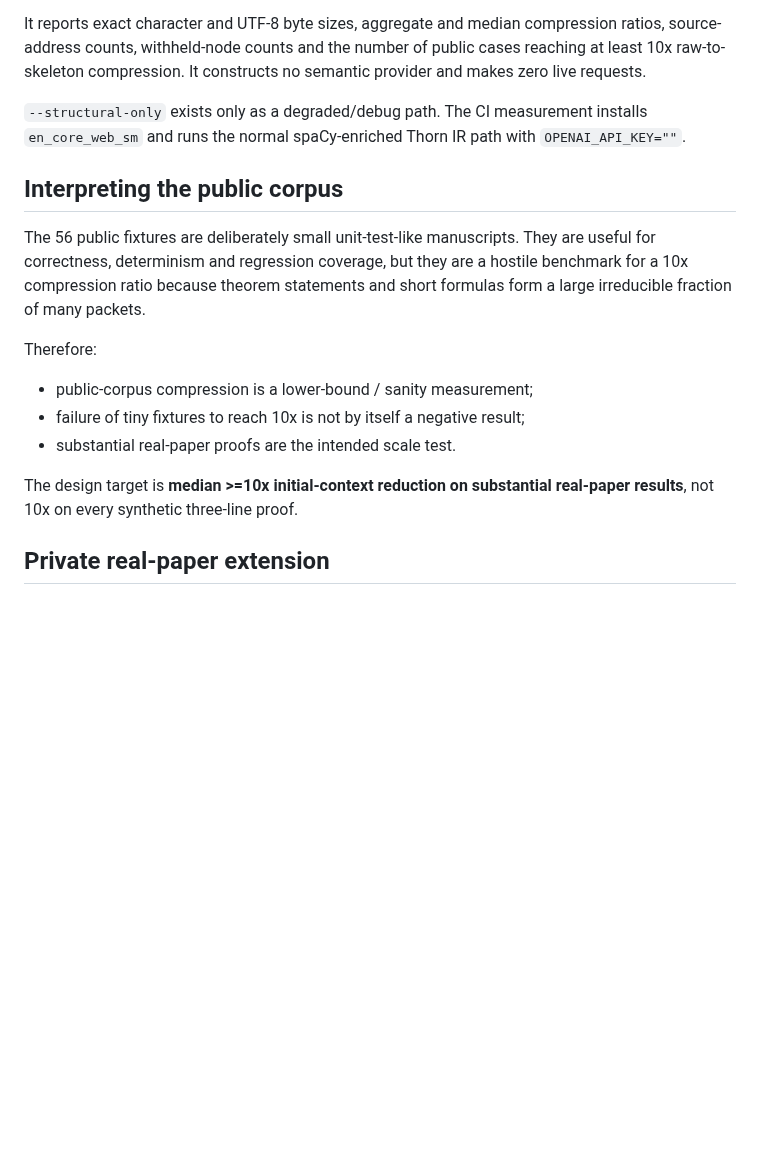
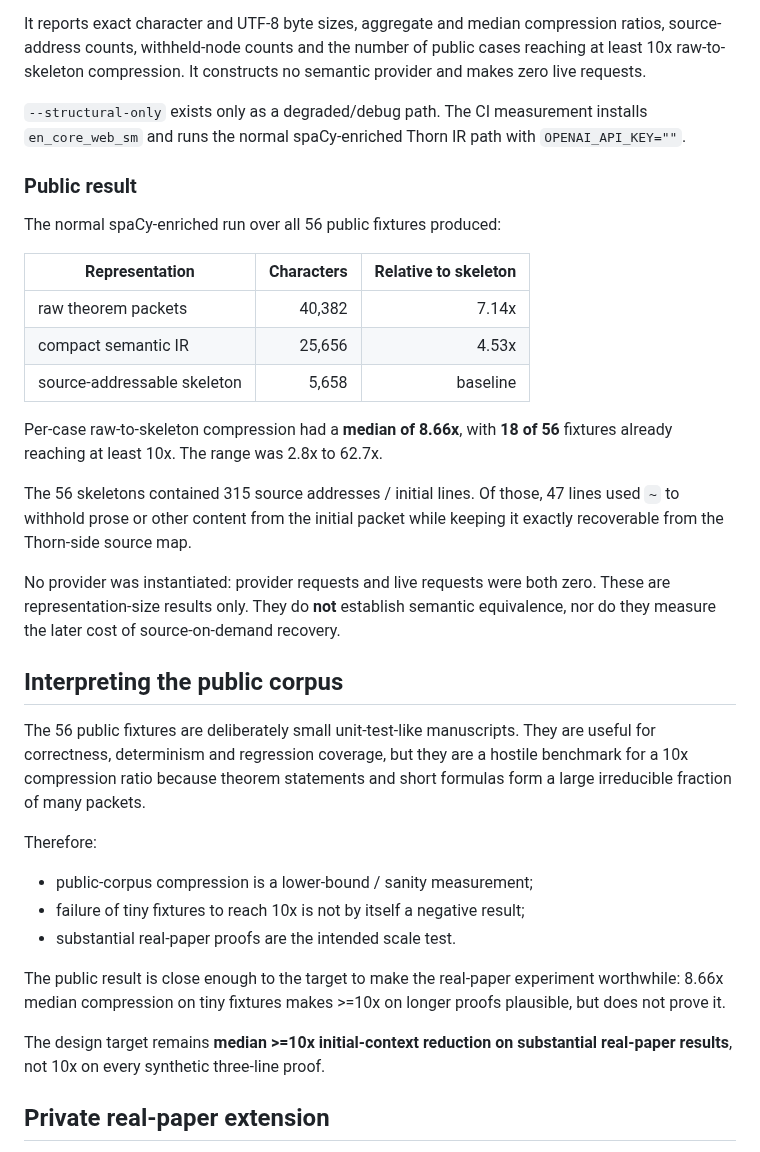
Before and after one commit to grantaj/thorn, a Markdown page: eval/SKELETON_COMPRESSION.md, the part around the change. Rendered like a GitHub page; blank space fills up the shorter version.

Commit message:
Record public skeleton compression result

```diff
--- a/eval/SKELETON_COMPRESSION.md
+++ b/eval/SKELETON_COMPRESSION.md
@@ -96,6 +96,27 @@ requests.
 `--structural-only` exists only as a degraded/debug path. The CI measurement installs
 `en_core_web_sm` and runs the normal spaCy-enriched Thorn IR path with `OPENAI_API_KEY=""`.
 
+### Public result
+
+The normal spaCy-enriched run over all 56 public fixtures produced:
+
+| Representation | Characters | Relative to skeleton |
+|---|---:|---:|
+| raw theorem packets | 40,382 | 7.14x |
+| compact semantic IR | 25,656 | 4.53x |
+| source-addressable skeleton | 5,658 | baseline |
+
+Per-case raw-to-skeleton compression had a **median of 8.66x**, with **18 of 56** fixtures
+already reaching at least 10x. The range was 2.8x to 62.7x.
+
+The 56 skeletons contained 315 source addresses / initial lines. Of those, 47 lines used `~`
+to withhold prose or other content from the initial packet while keeping it exactly recoverable
+from the Thorn-side source map.
+
+No provider was instantiated: provider requests and live requests were both zero. These are
+representation-size results only. They do **not** establish semantic equivalence, nor do they
+measure the later cost of source-on-demand recovery.
+
 ## Interpreting the public corpus
 
 The 56 public fixtures are deliberately small unit-test-like manuscripts. They are useful for
@@ -109,7 +130,11 @@ Therefore:
 - failure of tiny fixtures to reach 10x is not by itself a negative result;
 - substantial real-paper proofs are the intended scale test.
 
-The design target is **median >=10x initial-context reduction on substantial real-paper
+The public result is close enough to the target to make the real-paper experiment worthwhile:
+8.66x median compression on tiny fixtures makes >=10x on longer proofs plausible, but does not
+prove it.
+
+The design target remains **median >=10x initial-context reduction on substantial real-paper
 results**, not 10x on every synthetic three-line proof.
 
 ## Private real-paper extension
```
